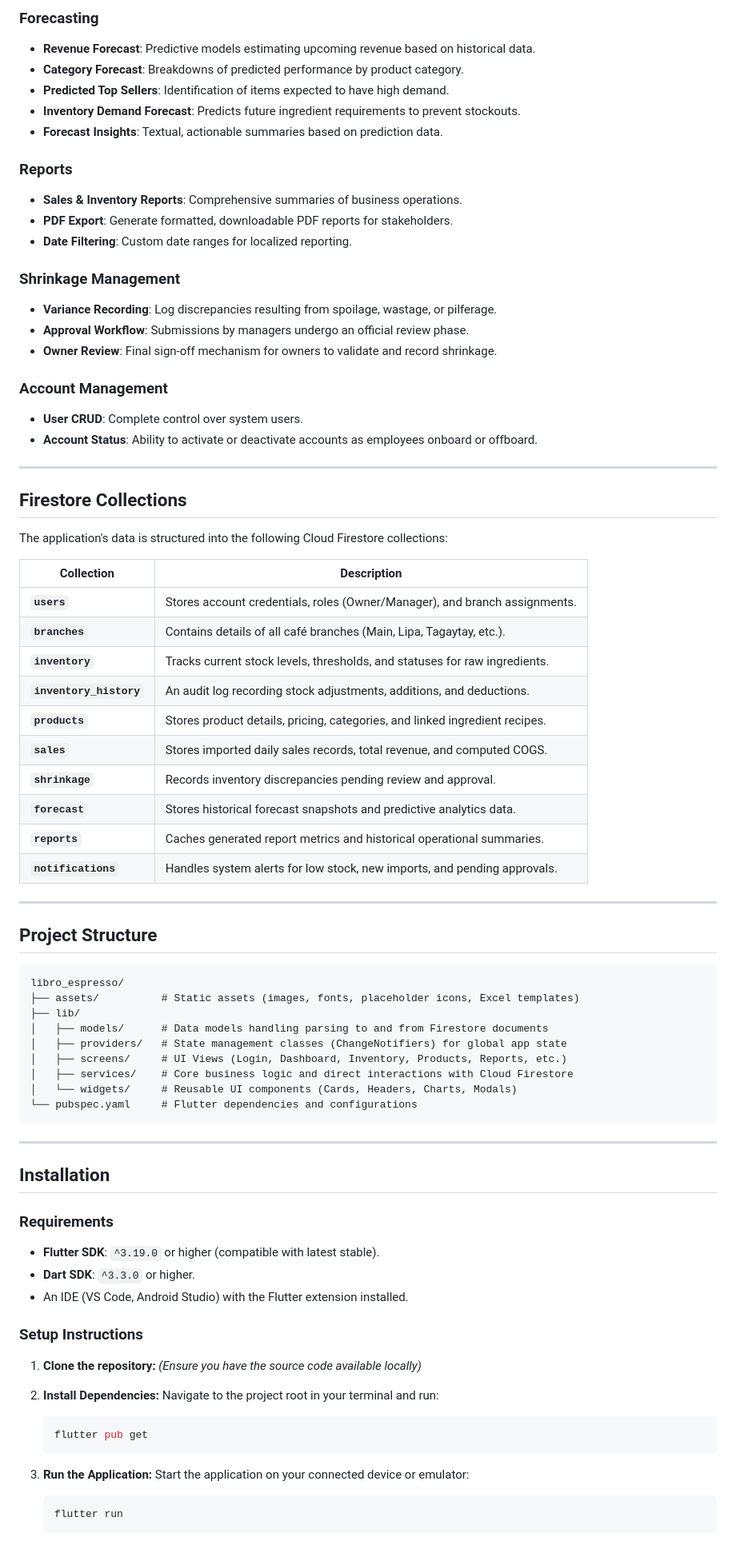
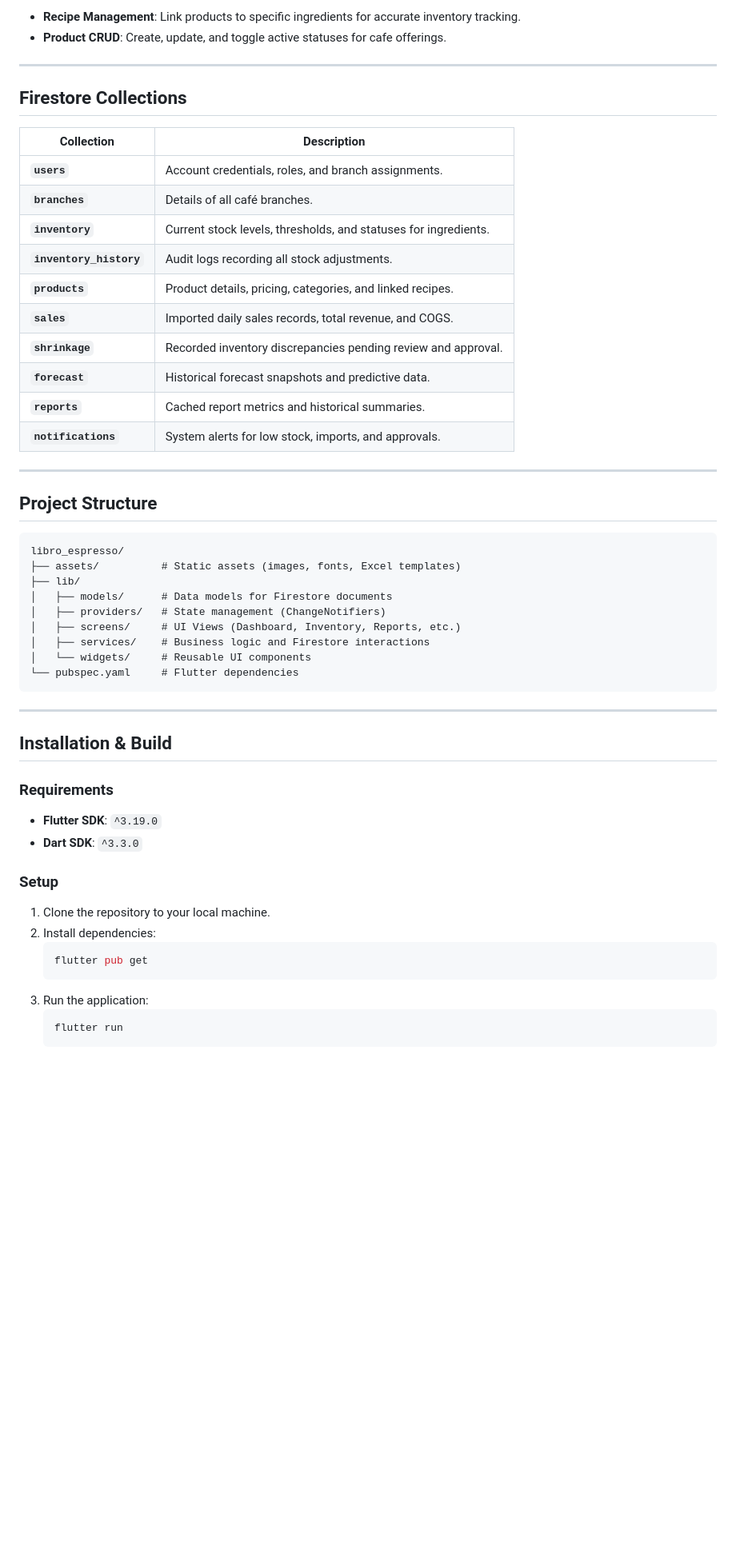
Before and after one commit to ajincx/Libro-Espresso-DSS, a Markdown page: README.md, the part around one of its changes. Shown at 80% size. Drawn GitHub-style; blank space fills up the shorter version.

Commit message:
Updated README documentation

````diff
--- a/README.md
+++ b/README.md
@@ -68,42 +49,22 @@ This project specifically relies *only* on Cloud Firestore for its backend funct
-### Forecasting
-* **Revenue Forecast**: Predictive models estimating upcoming revenue based on historical data.
-* **Category Forecast**: Breakdowns of predicted performance by product category.
-* **Predicted Top Sellers**: Identification of items expected to have high demand.
-* **Inventory Demand Forecast**: Predicts future ingredient requirements to prevent stockouts.
-* **Forecast Insights**: Textual, actionable summaries based on prediction data.
-
-### Reports
-* **Sales & Inventory Reports**: Comprehensive summaries of business operations.
-* **PDF Export**: Generate formatted, downloadable PDF reports for stakeholders.
-* **Date Filtering**: Custom date ranges for localized reporting.
-
-### Shrinkage Management
-* **Variance Recording**: Log discrepancies resulting from spoilage, wastage, or pilferage.
-* **Approval Workflow**: Submissions by managers undergo an official review phase.
-* **Owner Review**: Final sign-off mechanism for owners to validate and record shrinkage.
-
-### Account Management
-* **User CRUD**: Complete control over system users.
-* **Account Status**: Ability to activate or deactivate accounts as employees onboard or offboard.
+- **Recipe Management**: Link products to specific ingredients for accurate inventory tracking.
+- **Product CRUD**: Create, update, and toggle active statuses for cafe offerings.
 
 ---
 
 ## Firestore Collections
 
-The application's data is structured into the following Cloud Firestore collections:
-
 | Collection | Description |
 |---|---|
-| **`users`** | Stores account credentials, roles (Owner/Manager), and branch assignments. |
-| **`branches`** | Contains details of all café branches (Main, Lipa, Tagaytay, etc.). |
-| **`inventory`** | Tracks current stock levels, thresholds, and statuses for raw ingredients. |
-| **`inventory_history`** | An audit log recording stock adjustments, additions, and deductions. |
-| **`products`** | Stores product details, pricing, categories, and linked ingredient recipes. |
-| **`sales`** | Stores imported daily sales records, total revenue, and computed COGS. |
-| **`shrinkage`** | Records inventory discrepancies pending review and approval. |
-| **`forecast`** | Stores historical forecast snapshots and predictive analytics data. |
-| **`reports`** | Caches generated report metrics and historical operational summaries. |
-| **`notifications`** | Handles system alerts for low stock, new imports, and pending approvals. |
+| **`users`** | Account credentials, roles, and branch assignments. |
+| **`branches`** | Details of all café branches. |
+| **`inventory`** | Current stock levels, thresholds, and statuses for ingredients. |
+| **`inventory_history`** | Audit logs recording all stock adjustments. |
+| **`products`** | Product details, pricing, categories, and linked recipes. |
+| **`sales`** | Imported daily sales records, total revenue, and COGS. |
+| **`shrinkage`** | Recorded inventory discrepancies pending review and approval. |
+| **`forecast`** | Historical forecast snapshots and predictive data. |
+| **`reports`** | Cached report metrics and historical summaries. |
+| **`notifications`** | System alerts for low stock, imports, and approvals. |
 
 ---
 
@@ -111,38 +72,31 @@ The application's data is structured into the following Cloud Firestore collecti
 
 ```text
 libro_espresso/
-├── assets/          # Static assets (images, fonts, placeholder icons, Excel templates)
+├── assets/          # Static assets (images, fonts, Excel templates)
 ├── lib/
-│   ├── models/      # Data models handling parsing to and from Firestore documents
-│   ├── providers/   # State management classes (ChangeNotifiers) for global app state
-│   ├── screens/     # UI Views (Login, Dashboard, Inventory, Products, Reports, etc.)
-│   ├── services/    # Core business logic and direct interactions with Cloud Firestore
-│   └── widgets/     # Reusable UI components (Cards, Headers, Charts, Modals)
-└── pubspec.yaml     # Flutter dependencies and configurations
+│   ├── models/      # Data models for Firestore documents
+│   ├── providers/   # State management (ChangeNotifiers)
+│   ├── screens/     # UI Views (Dashboard, Inventory, Reports, etc.)
+│   ├── services/    # Business logic and Firestore interactions
+│   └── widgets/     # Reusable UI components
+└── pubspec.yaml     # Flutter dependencies
 ```
 
 ---
 
-## Installation
+## Installation & Build
 
 ### Requirements
-- **Flutter SDK**: `^3.19.0` or higher (compatible with latest stable).
-- **Dart SDK**: `^3.3.0` or higher.
-- An IDE (VS Code, Android Studio) with the Flutter extension installed.
+- **Flutter SDK**: `^3.19.0`
+- **Dart SDK**: `^3.3.0`
 
-### Setup Instructions
-
-1. **Clone the repository:**
-   *(Ensure you have the source code available locally)*
-
-2. **Install Dependencies:**
-   Navigate to the project root in your terminal and run:
+### Setup
+1. Clone the repository to your local machine.
+2. Install dependencies:
    ```bash
    flutter pub get
    ```
-
-3. **Run the Application:**
-   Start the application on your connected device or emulator:
+3. Run the application:
    ```bash
    flutter run
    ```
````
Also changed, not shown: other parts of README.md (+29 -73 lines).
